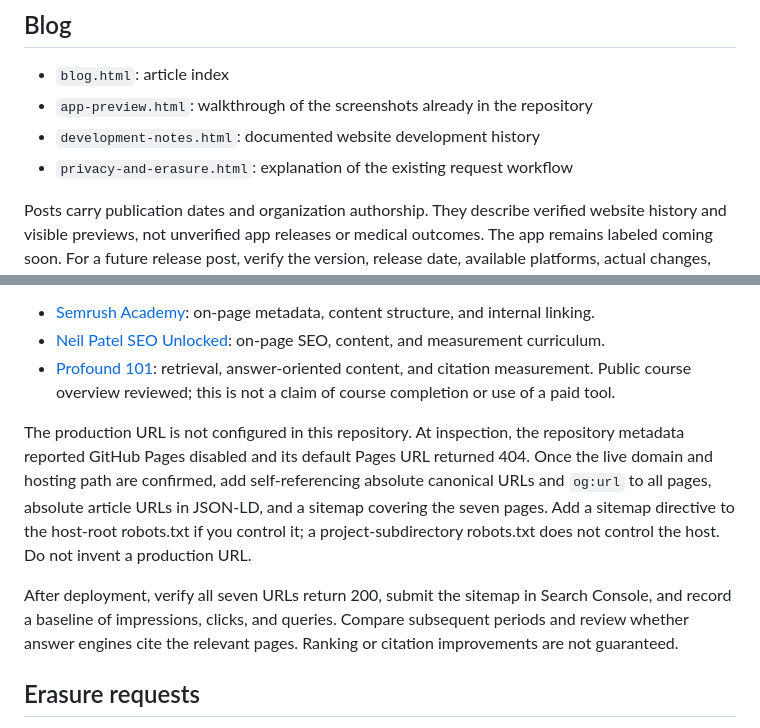
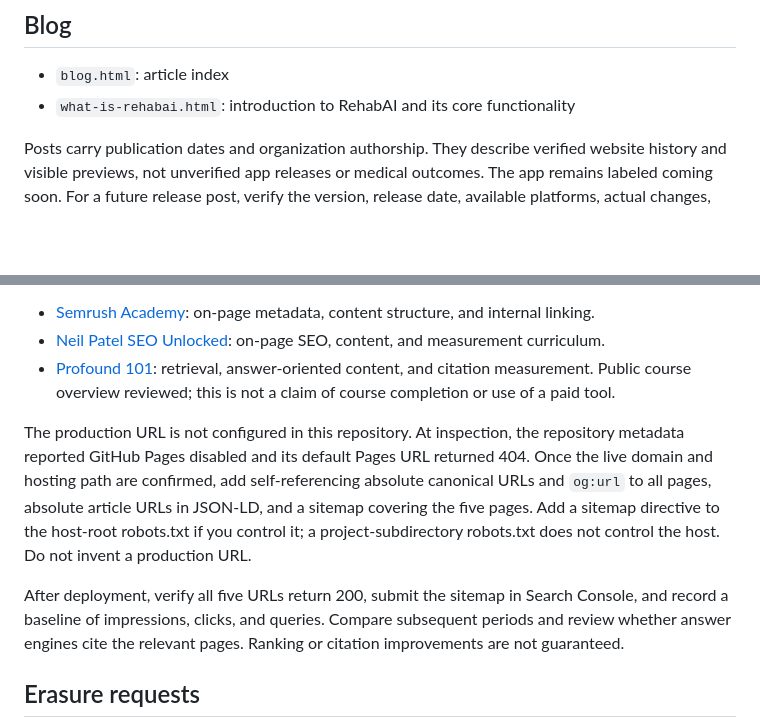
Before and after one commit to C-L-South/RehabAI-Privacy-Policy, a Markdown page: README.md, 2 parts joined by grey strips. GitHub-like rendering; blank space fills up the shorter version.

Commit message:
Update README.md for RehabAI core article

```diff
--- a/README.md
+++ b/README.md
@@ -9,9 +9,7 @@ Run `python3 -m http.server 3000` from this directory and open http://localhost:
 ## Blog
 
 - `blog.html`: article index
-- `app-preview.html`: walkthrough of the screenshots already in the repository
-- `development-notes.html`: documented website development history
-- `privacy-and-erasure.html`: explanation of the existing request workflow
+- `what-is-rehabai.html`: introduction to RehabAI and its core functionality
 
 Posts carry publication dates and organization authorship. They describe verified website history and visible previews, not unverified app releases or medical outcomes. The app remains labeled coming soon. For a future release post, verify the version, release date, available platforms, actual changes, and download URL before publishing. Add the post to both the blog index and the homepage, and keep its BlogPosting metadata consistent with the visible text.
 
@@ -25,9 +23,9 @@ Reviewed resources informing the approach:
 - [Neil Patel SEO Unlocked](https://neilpatel.com/training/seo-unlocked/): on-page SEO, content, and measurement curriculum.
 - [Profound 101](https://university.tryprofound.com/courses/profound-101): retrieval, answer-oriented content, and citation measurement. Public course overview reviewed; this is not a claim of course completion or use of a paid tool.
 
-The production URL is not configured in this repository. At inspection, the repository metadata reported GitHub Pages disabled and its default Pages URL returned 404. Once the live domain and hosting path are confirmed, add self-referencing absolute canonical URLs and `og:url` to all pages, absolute article URLs in JSON-LD, and a sitemap covering the seven pages. Add a sitemap directive to the host-root robots.txt if you control it; a project-subdirectory robots.txt does not control the host. Do not invent a production URL.
+The production URL is not configured in this repository. At inspection, the repository metadata reported GitHub Pages disabled and its default Pages URL returned 404. Once the live domain and hosting path are confirmed, add self-referencing absolute canonical URLs and `og:url` to all pages, absolute article URLs in JSON-LD, and a sitemap covering the five pages. Add a sitemap directive to the host-root robots.txt if you control it; a project-subdirectory robots.txt does not control the host. Do not invent a production URL.
 
-After deployment, verify all seven URLs return 200, submit the sitemap in Search Console, and record a baseline of impressions, clicks, and queries. Compare subsequent periods and review whether answer engines cite the relevant pages. Ranking or citation improvements are not guaranteed.
+After deployment, verify all five URLs return 200, submit the sitemap in Search Console, and record a baseline of impressions, clicks, and queries. Compare subsequent periods and review whether answer engines cite the relevant pages. Ranking or citation improvements are not guaranteed.
 
 ## Erasure requests
 
```
